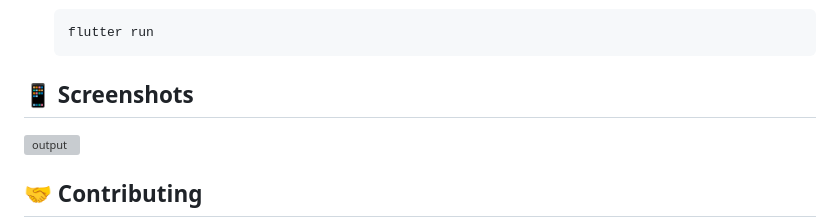
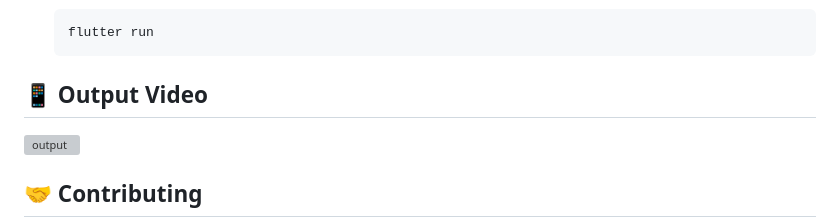
Before and after one commit to Surya-2k4/PlayDate, a Markdown page: README.md, the part around the change. Rendered like a GitHub page; grey boxes are pictures that could not be loaded.

````diff
--- a/README.md
+++ b/README.md
@@ -70,7 +70,7 @@ lib/
    flutter run
    ```
 
-## 📱 Screenshots
+## 📱 Output Video
 
 ![output](output/output.mp4)
 
````
